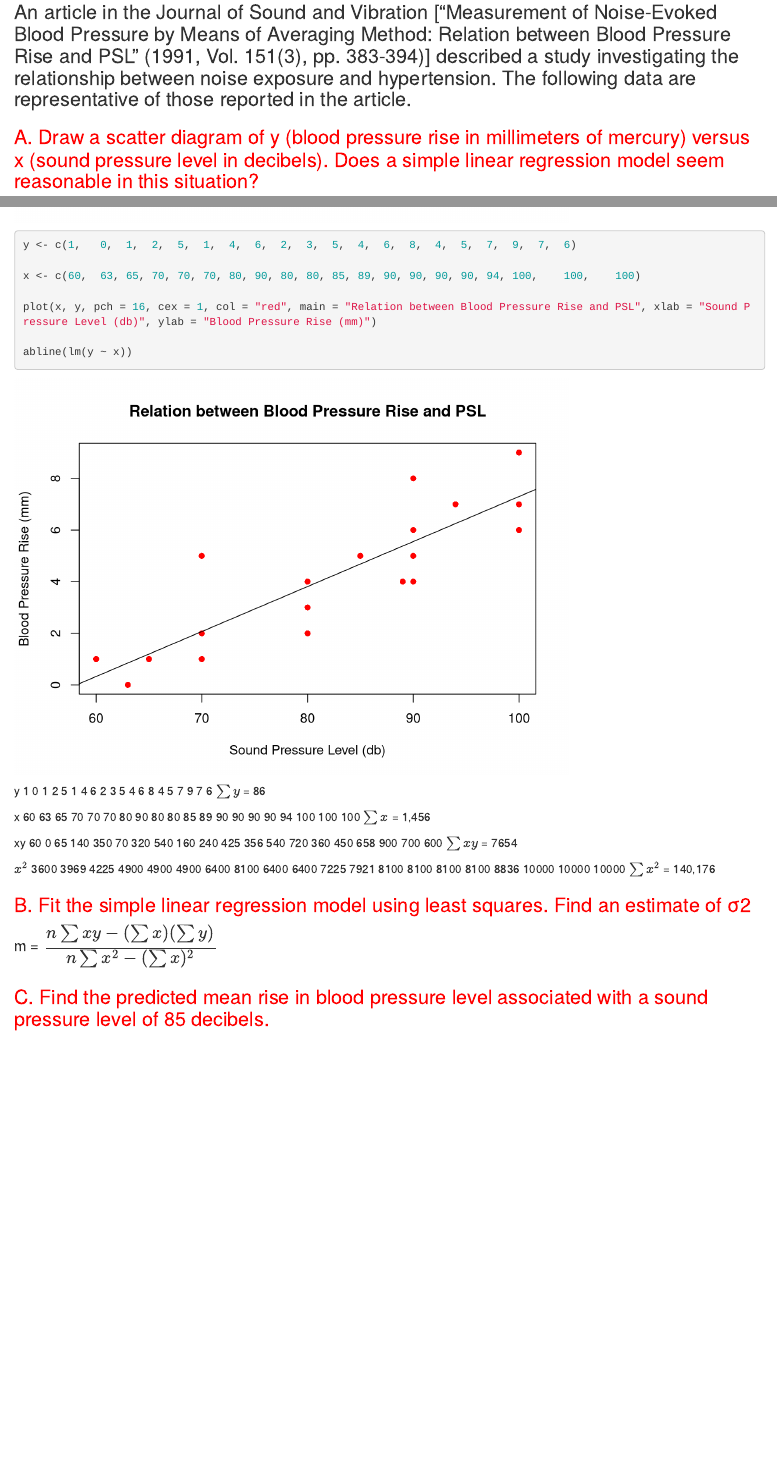
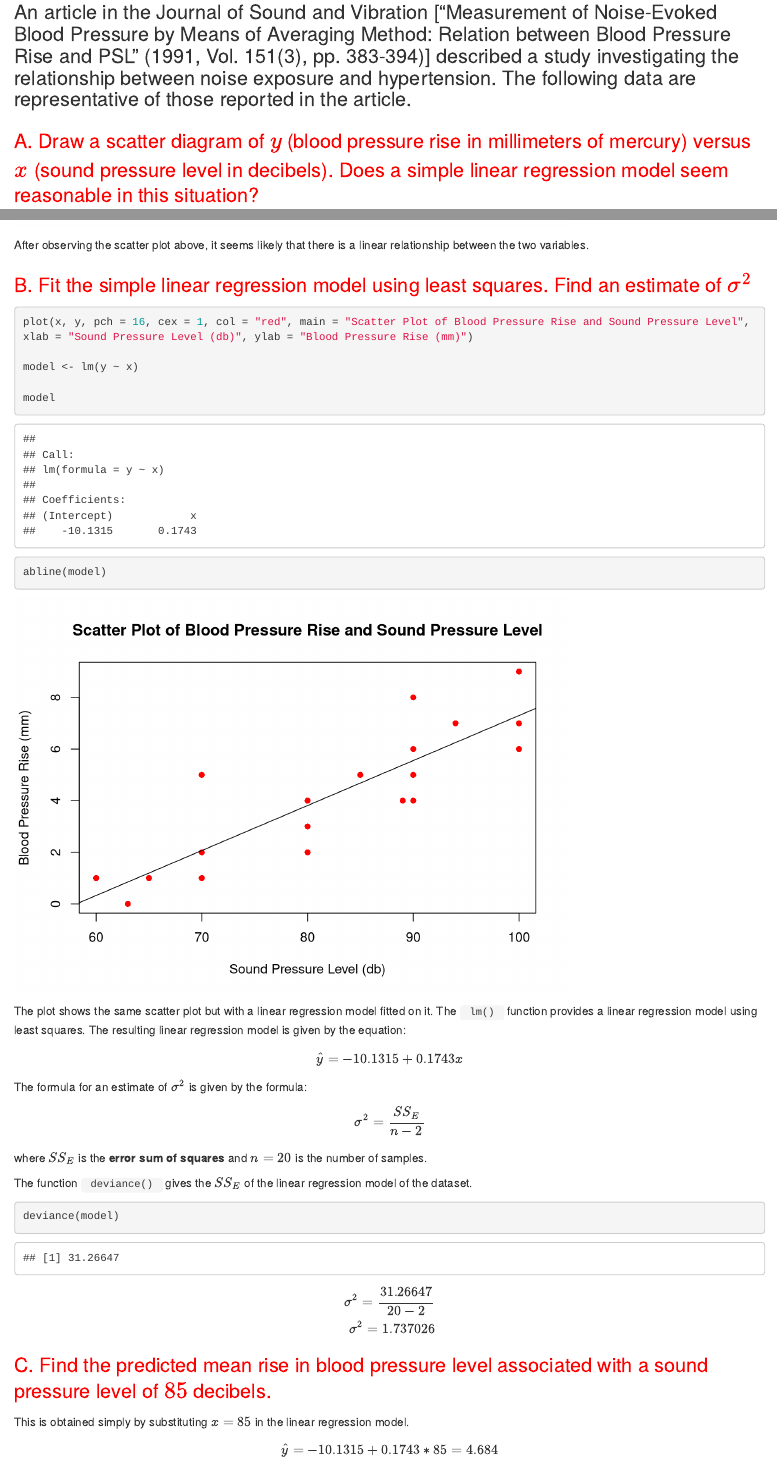
Before and after one commit to KoiBaplog/Trio-Quiz, an R Markdown document (Trio Quiz.Rmd): the page in a window 1100 px wide, from 220 px down, and a second part further down, joined at a grey line. Rendered offline with R 4.5, knitr and Pandoc, with nearby package versions.

Commit message:
number 1 done, papagandahin

````diff
--- a/Trio Quiz.Rmd
+++ b/Trio Quiz.Rmd
@@ -15,7 +15,7 @@ knitr::opts_chunk$set(echo = TRUE)
 
 ### An article in the Journal of Sound and Vibration ["Measurement of Noise-Evoked Blood Pressure by Means of Averaging Method: Relation between Blood Pressure Rise and PSL" (1991, Vol. 151(3), pp. 383-394)] described a study investigating the relationship between noise exposure and hypertension. The following data are representative of those reported in the article.
 
-### <span style="color:red">A. Draw a scatter diagram of y (blood pressure rise in millimeters of mercury) versus x (sound pressure level in decibels). Does a simple linear regression model seem reasonable in this situation? </span>
+### <span style="color:red">A. Draw a scatter diagram of $y$ (blood pressure rise in millimeters of mercury) versus $x$ (sound pressure level in decibels). Does a simple linear regression model seem reasonable in this situation? </span>
 
 ``` {R}
 y <- c(1,	0,	1,	2,	5,	1,	4,	6,	2,	3,	5,	4,	6,	8,	4,	5,	7,	9,	7,	6)
@@ -29,25 +29,59 @@ plot(x, y, pch = 16, cex = 1, col = "red", main = "Relation between Blood Pressu
+After observing the scatter plot above, it seems likely that there is a linear relationship between the two variables.
+
+### <span style="color:red">B. Fit the simple linear regression model using least squares. Find an estimate of $\sigma^2$</span>
+
 ``` {R}
-y <- c(1,	0,	1,	2,	5,	1,	4,	6,	2,	3,	5,	4,	6,	8,	4,	5,	7,	9,	7,	6)
+plot(x, y, pch = 16, cex = 1, col = "red", main = "Scatter Plot of Blood Pressure Rise and Sound Pressure Level", xlab = "Sound Pressure Level (db)", ylab = "Blood Pressure Rise (mm)")
 
-x <- c(60,	63,	65,	70,	70,	70,	80,	90,	80,	80,	85,	89,	90,	90,	90,	90,	94,	100,	100,	100)
+model <- lm(y ~ x)
 
-plot(x, y, pch = 16, cex = 1, col = "red", main = "Relation between Blood Pressure Rise and PSL", xlab = "Sound Pressure Level (db)", ylab = "Blood Pressure Rise (mm)")
+model
 
-abline(lm(y ~ x))
+abline(model)
 ```
 
-y	1	0	1	2	5	1	4	6	2	3	5	4	6	8	4	5	7	9	7	6 $\sum y$ = 86
+The plot shows the same scatter plot but with a linear regression model fitted on it. The <code> lm() </code> function provides a linear regression model using least squares. The resulting linear regression model is given by the equation:
 
-x	60	63	65	70	70	70	80	90	80	80	85	89	90	90	90	90	94	100	100	100 $\sum x$ = 1,456
+\begin{aligned}
 
-xy 60 0 65 140 350 70 320 540 160 240 425 356 540 720 360 450 658 900 700 600 $\sum xy$ = 7654
+\hat{y} = -10.1315 + 0.1743x
 
-$x^2$ 3600 3969 4225 4900 4900 4900 6400 8100 6400 6400 7225 7921 8100 8100 8100 8100 8836 10000 10000 10000 $\sum x^2$ = 140,176
+\end{aligned}
 
+The formula for an estimate of $\sigma^2$ is given by the formula:
 
-### <span style="color:red">B. Fit the simple linear regression model using least squares. Find an estimate of  σ2</span>
+\begin{aligned}
 
-#### m =  $\displaystyle \frac{n\sum xy - (\sum x) (\sum y)}{n\sum x^2 - (\sum x)^2}$
+\sigma^2 = \frac{SS_E}{n - 2}
 
+\end{aligned}
 
-### <span style="color:red">C. Find the predicted mean rise in blood pressure level associated with a sound pressure level of 85 decibels.</span>
+where $SS_E$ is the **error sum of squares** and $n = 20$ is the number of samples.
+
+The function <code> deviance() </code> gives the $SS_E$ of the linear regression model of the dataset.
+
+```{R}
+
+deviance(model)
+
+```
+
+\begin{aligned}
+
+\sigma^2 = \frac{31.26647}{20 - 2}
+
+\\
+
+\sigma^2 = 1.737026
+
+\end{aligned}
+
+### <span style="color:red">C. Find the predicted mean rise in blood pressure level associated with a sound pressure level of $85$ decibels.</span>
+
+This is obtained simply by substituting $x = 85$ in the linear regression model.
+
+\begin{aligned}
+
+\hat{y} = -10.1315 + 0.1743 * 85 = 4.684
+
+\end{aligned}
````
Also changed, not shown: Trio Quiz.Rmd (8 more changed lines).
